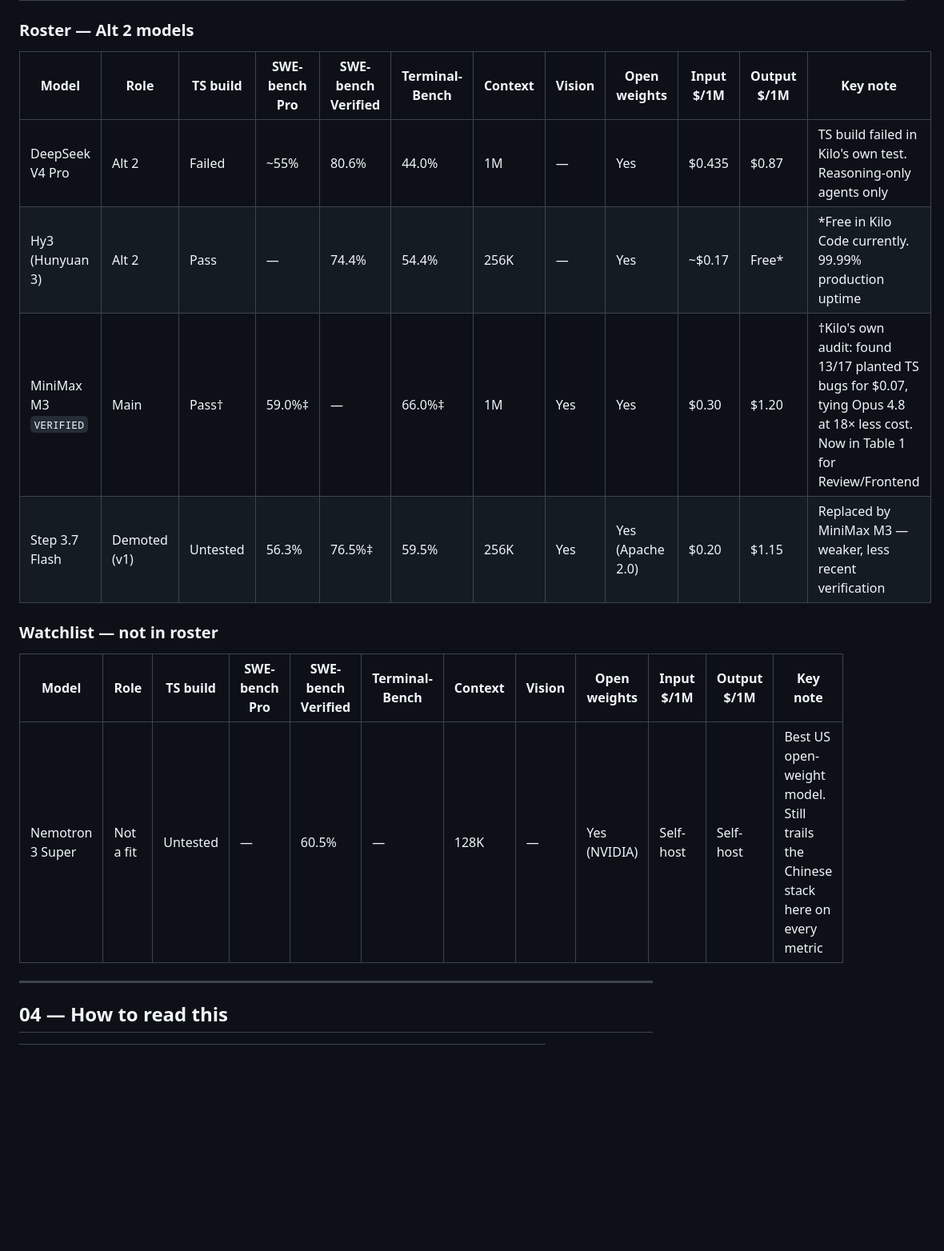
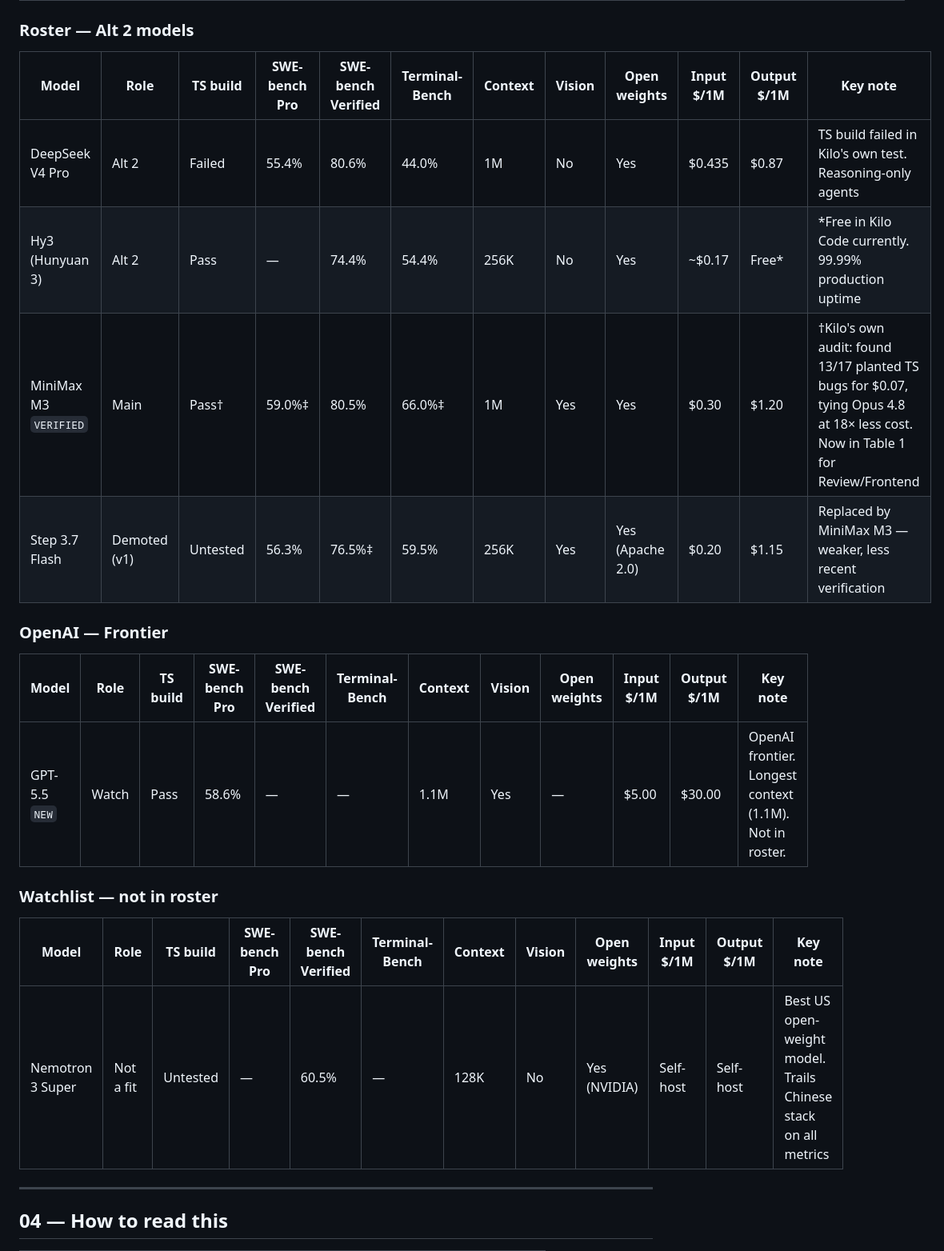
Before and after one commit to tantanh/p, a Markdown page: ai-coding-2026.md, the part around one of its changes. Shown at 80% size. Drawn GitHub-style; blank space fills up the shorter version.

```diff
--- a/ai-coding-2026.md
+++ b/ai-coding-2026.md
@@ -158,18 +160,24 @@ _The source of truth. Scores colour-graded by tier; glyphs flag provenance._
 
 ### Roster — Alt 2 models
 
-| Model                 | Role         | TS build | SWE-bench Pro | SWE-bench Verified | Terminal-Bench | Context | Vision | Open weights     | Input $/1M | Output $/1M | Key note                                                                                                                      |
-| --------------------- | ------------ | -------- | ------------- | ------------------ | -------------- | ------- | ------ | ---------------- | ---------- | ----------- | ----------------------------------------------------------------------------------------------------------------------------- |
-| DeepSeek V4 Pro       | Alt 2        | Failed   | ~55%          | 80.6%              | 44.0%          | 1M      | —      | Yes              | $0.435     | $0.87       | TS build failed in Kilo's own test. Reasoning-only agents only                                                                |
-| Hy3 (Hunyuan 3)       | Alt 2        | Pass     | —             | 74.4%              | 54.4%          | 256K    | —      | Yes              | ~$0.17     | Free\*      | \*Free in Kilo Code currently. 99.99% production uptime                                                                       |
-| MiniMax M3 `VERIFIED` | Main         | Pass†    | 59.0%‡        | —                  | 66.0%‡         | 1M      | Yes    | Yes              | $0.30      | $1.20       | †Kilo's own audit: found 13/17 planted TS bugs for $0.07, tying Opus 4.8 at 18× less cost. Now in Table 1 for Review/Frontend |
-| Step 3.7 Flash        | Demoted (v1) | Untested | 56.3%         | 76.5%‡             | 59.5%          | 256K    | Yes    | Yes (Apache 2.0) | $0.20      | $1.15       | Replaced by MiniMax M3 — weaker, less recent verification                                                                     |
+| Model                 | Role        | TS build | SWE-bench Pro | SWE-bench Verified | Terminal-Bench | Context | Vision | Open weights    | Input $/1M | Output $/1M | Key note                                               |
+| --------------------- | ----------- | -------- | ------------- | ------------------ | -------------- | ------- | ------ | --------------- | ---------- | ----------- | ------------------------------------------------------ |
+| DeepSeek V4 Pro       | Alt 2       | Failed   | 55.4%         | 80.6%              | 44.0%          | 1M      | No     | Yes             | $0.435     | $0.87       | TS build failed in Kilo's own test. Reasoning-only agents |
+| Hy3 (Hunyuan 3)       | Alt 2       | Pass     | —             | 74.4%              | 54.4%          | 256K    | No     | Yes             | ~$0.17     | Free*       | *Free in Kilo Code currently. 99.99% production uptime |
+| MiniMax M3 `VERIFIED` | Main        | Pass†    | 59.0%‡        | 80.5%              | 66.0%‡         | 1M      | Yes    | Yes             | $0.30      | $1.20       | †Kilo's own audit: found 13/17 planted TS bugs for $0.07, tying Opus 4.8 at 18× less cost. Now in Table 1 for Review/Frontend |
+| Step 3.7 Flash        | Demoted (v1) | Untested | 56.3%         | 76.5%‡            | 59.5%          | 256K    | Yes    | Yes (Apache 2.0) | $0.20      | $1.15       | Replaced by MiniMax M3 — weaker, less recent verification |
+
+### OpenAI — Frontier
+
+| Model         | Role    | TS build | SWE-bench Pro | SWE-bench Verified | Terminal-Bench | Context | Vision | Open weights | Input $/1M | Output $/1M | Key note                                                  |
+| ------------- | ------- | -------- | ------------- | ------------------ | -------------- | ------- | ------ | ------------ | ---------- | ----------- | --------------------------------------------------------- |
+| GPT-5.5 `NEW` | Watch   | Pass     | 58.6%         | —                  | —              | 1.1M    | Yes    | —            | $5.00      | $30.00      | OpenAI frontier. Longest context (1.1M). Not in roster. |
 
 ### Watchlist — not in roster
 
-| Model            | Role      | TS build | SWE-bench Pro | SWE-bench Verified | Terminal-Bench | Context | Vision | Open weights | Input $/1M | Output $/1M | Key note                                                                       |
-| ---------------- | --------- | -------- | ------------- | ------------------ | -------------- | ------- | ------ | ------------ | ---------- | ----------- | ------------------------------------------------------------------------------ |
-| Nemotron 3 Super | Not a fit | Untested | —             | 60.5%              | —              | 128K    | —      | Yes (NVIDIA) | Self-host  | Self-host   | Best US open-weight model. Still trails the Chinese stack here on every metric |
+| Model             | Role      | TS build | SWE-bench Pro | SWE-bench Verified | Terminal-Bench | Context | Vision | Open weights | Input $/1M  | Output $/1M  | Key note                                                   |
+| ----------------- | --------- | -------- | ------------- | ------------------ | -------------- | ------- | ------ | ------------ | ---------- | ----------- | -------------------------------------------------------- |
+| Nemotron 3 Super  | Not a fit | Untested | —             | 60.5%              | —              | 128K    | No     | Yes (NVIDIA) | Self-host  | Self-host   | Best US open-weight model. Trails Chinese stack on all metrics |
 
 ---
 
```
Also changed, not shown: other parts of ai-coding-2026.md (+63 -61 lines).
